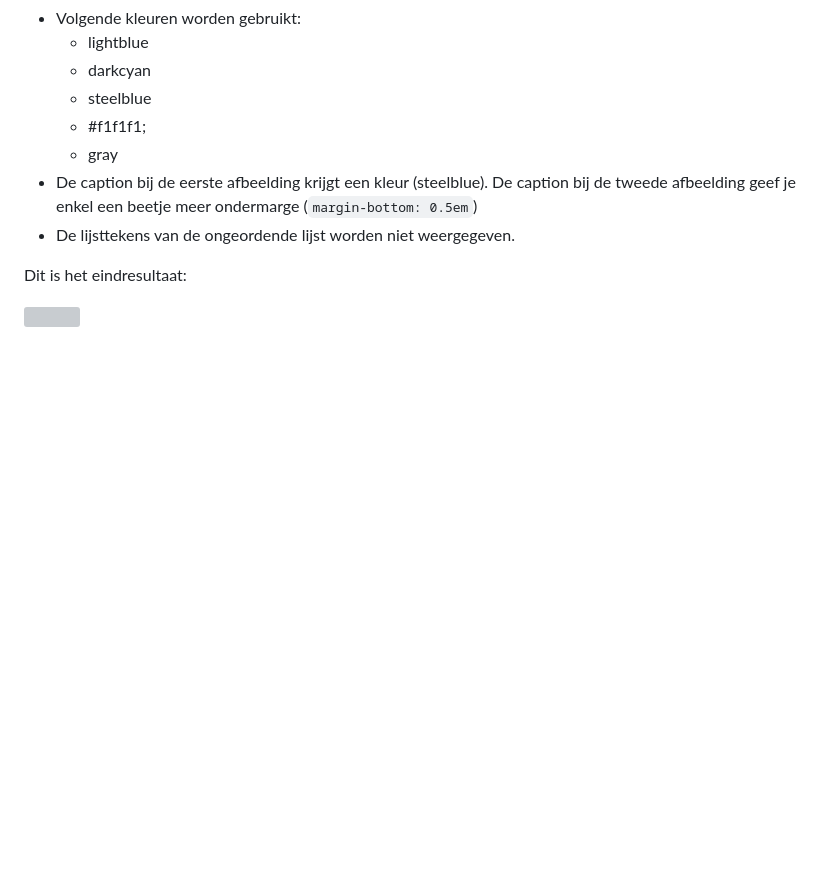
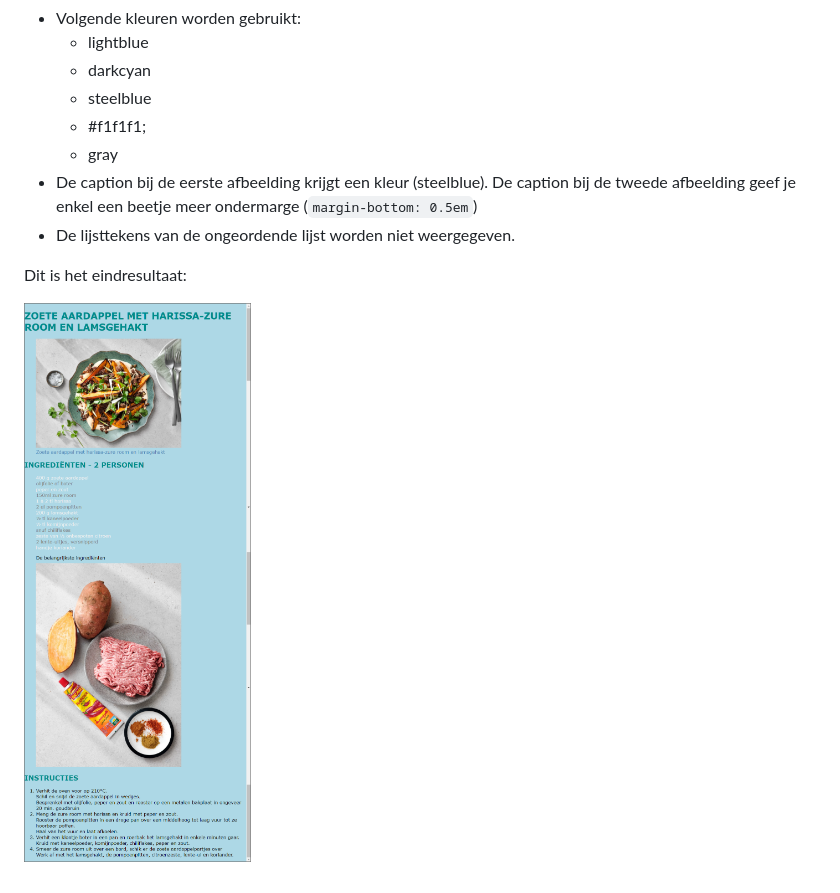
Before and after one commit to Web-Development-I/04EX-CSSBasisDeel1, a Markdown page: docs/README.md, the part around the change printed below. Drawn GitHub-style; pictures changed too: docs/images/oef-lekkerrrrr.png (added); blank space fills up the shorter version; grey boxes are pictures that could not be loaded.

Commit message:
lekkerrrr  afbeelding toegevoegd

```diff
--- a/docs/README.md
+++ b/docs/README.md
@@ -105,4 +105,4 @@ Hoe hierbij rekening met het volgende:
 
 Dit is het eindresultaat:
 
-![](images/.png)
+![eindresultaat](images/oef-lekkerrrrr.png)
```
Also changed, not shown: other parts of docs/README.md (+1 -1 lines).
